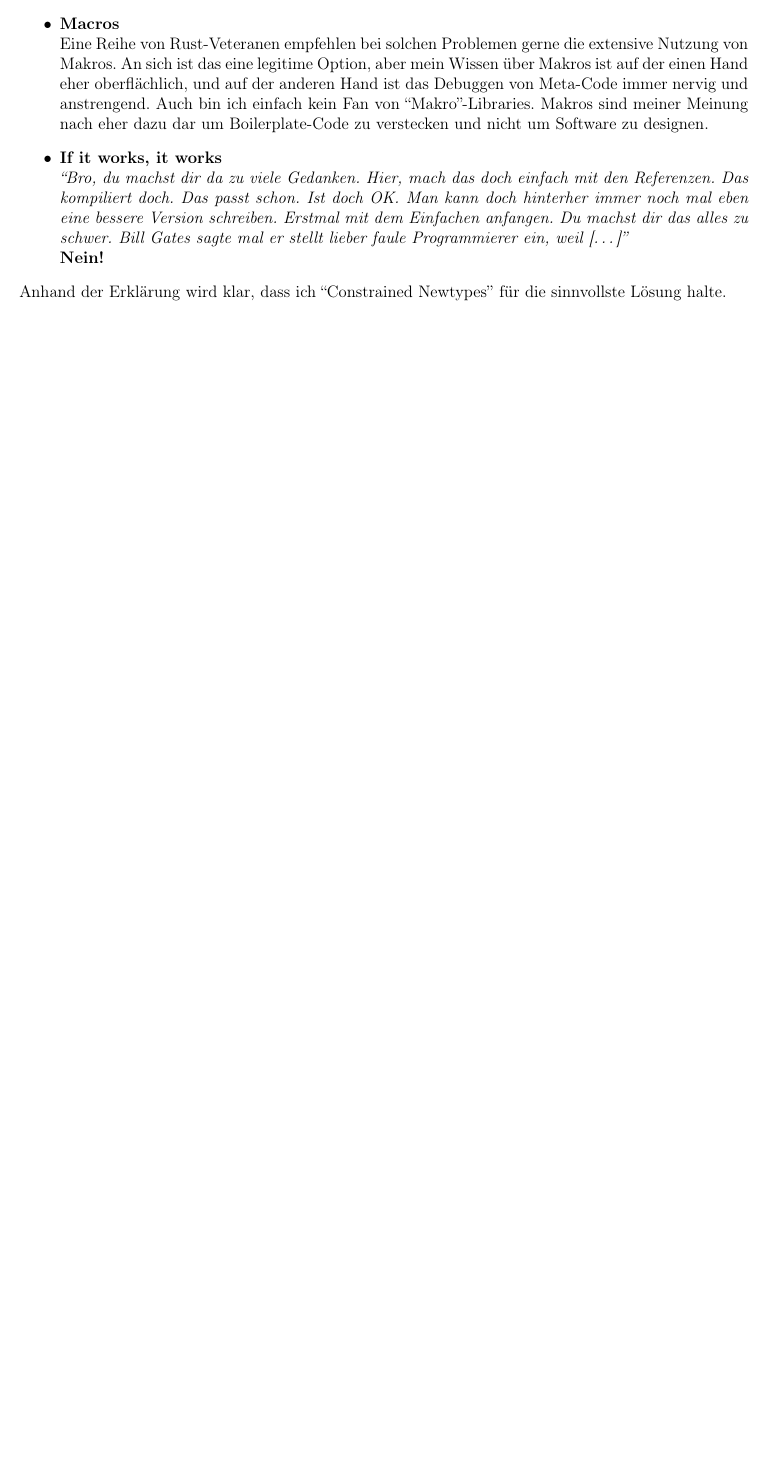
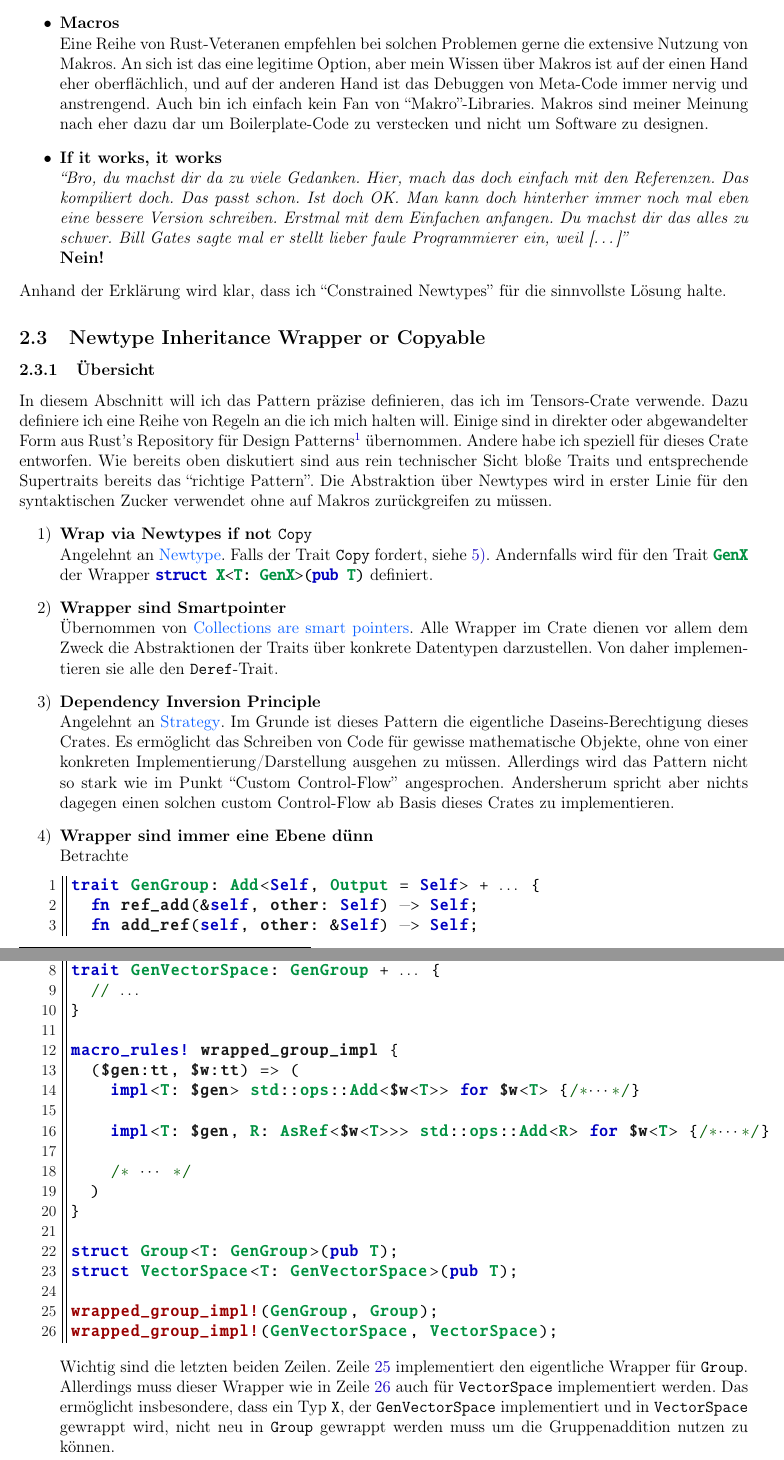
Before and after one commit to nextdorf/limits, a LaTeX document (crates/tensor/docs/tensor-crate-docs.tex, which reads crates/tensor/docs/slick_stem_paper_input.tex): part of page 7 of 8 before the commit and two parts of pages 7 and 8 of 9 after it, the two joined at a grey line, cut so that both start at the same text, the shorter picture padded with empty space. Compiled offline with pdfLaTeX.

Commit message:
Newtype Übersicht dokumentiert. Insbesondere die Trait Patterns erklärt.

```diff
--- a/crates/tensor/docs/slick_stem_paper_input.tex
+++ b/crates/tensor/docs/slick_stem_paper_input.tex
@@ -18,6 +18,8 @@
 
 \usepackage[backend=bibtex,style=authoryear,natbib=true]{biblatex} % Use the bibtex backend with the authoryear citation style (which resembles APA)
 \usepackage{listings}
+%\usepackage{enumerate}
+\usepackage[shortlabels]{enumitem}
 
 \usepackage[autostyle=true]{csquotes} % Required to generate language-dependent quotes in the bibliography
 \usepackage{color}
@@ -76,9 +78,11 @@ basicstyle=\ttm,
 morekeywords={
 	Add, AddAssign, Any, AsciiExt, AsInner, AsInnerMut, AsMut, AsRawFd, AsRawHandle, AsRawSocket, AsRef, Binary, BitAnd, BitAndAssign, Bitor, BitOr, BitOrAssign, BitXor, BitXorAssign, Borrow, BorrowMut, Boxed, BoxPlace, BufRead, BuildHasher, CastInto, CharExt, Clone, CoerceUnsized, CommandExt, Copy, Debug, DecodableFloat, Default, Deref, DerefMut, DirBuilderExt, DirEntryExt, Display, Div, DivAssign, DoubleEndedIterator, DoubleEndedSearcher, Drop, EnvKey, Eq, Error, ExactSizeIterator, ExitStatusExt, Extend, FileExt, FileTypeExt, Float, Fn, FnBox, FnMut, FnOnce, Freeze, From, FromInner, FromIterator, FromRawFd, FromRawHandle, FromRawSocket, FromStr, FullOps, FusedIterator, Generator, Hash, Hasher, Index, IndexMut, InPlace, Int, Into, IntoCow, IntoInner, IntoIterator, IntoRawFd, IntoRawHandle, IntoRawSocket, IsMinusOne, IsZero, Iterator, JoinHandleExt, LargeInt, LowerExp, LowerHex, MetadataExt, Mul, MulAssign, Neg, Not, Octal, OpenOptionsExt, Ord, OsStrExt, OsStringExt, Packet, PartialEq, PartialOrd, Pattern, PermissionsExt, Place, Placer, Pointer, Product, Put, RangeArgument, RawFloat, Read, Rem, RemAssign, Seek, Shl, ShlAssign, Shr, ShrAssign, Sized, SliceConcatExt, SliceExt, SliceIndex, Stats, Step, StrExt, Sub, SubAssign, Sum, Sync, TDynBenchFn, Terminal, Termination, ToOwned, ToSocketAddrs, ToString, Try, TryFrom, TryInto, UnicodeStr, Unsize, UpperExp, UpperHex, WideInt, Write
 },
-morekeywords={num_field, field_impl, ops, num_traits, Zero, VectorSpace, VectorSpaceFullOps, NumField, Output},
+morekeywords={
+	num_field, field_impl, Field, num_traits, Zero, VectorSpace, GenVectorSpace, Group, GenGroup, NumField, Output, std, T
+},
 morekeywords=[2]{
-	break, continue, else, for, if, in, loop, match, return, while, as, const, let, move, mut, ref, static, dyn, enum, fn, impl, Self, self, struct, trait, type, union, use, where, crate, extern, mod, pub, super, unsafe, abstract, alignof, become, box, do, final, macro, offsetof, override, priv, proc, pure, sizeof, typeof, unsized, virtual, yield
+	break, continue, else, for, if, in, loop, match, return, while, as, const, let, move, mut, ref, static, dyn, enum, fn, impl, Self, self, struct, trait, type, union, use, where, crate, extern, mod, pub, super, unsafe, abstract, alignof, become, box, do, final, macro, offsetof, override, priv, proc, pure, sizeof, typeof, unsized, virtual, yield, macro_rules!
 },
 keywordstyle=\ttb\color[RGB]{0,144,64},
 keywordstyle=[2]\ttb\color[RGB]{0,0,192},
--- a/crates/tensor/docs/tensor-crate-docs.tex
+++ b/crates/tensor/docs/tensor-crate-docs.tex
@@ -230,34 +230,51 @@ Eine Reihe von Rust-Veteranen empfehlen bei solchen Problemen gerne die extensiv
 \end{itemize}
 Anhand der Erklärung wird klar, dass ich ``Constrained Newtypes'' für die sinnvollste Lösung halte.
 
-%\begin{lstlisting}[language=Rust, numbers=left, morekeywords={Field}]
-%mod num_field;
-%mod field_impl;
-%pub mod ops;
-%
-%pub use num_field::*;
-%use num_traits::Zero;
-%use ops::VectorSpaceFullOps;
-%
-%/// YO
-%pub trait VectorSpace: Zero + VectorSpaceFullOps<Self::Field> {
-%	type Field: NumField;
-%}
-%
-%/* sdhakjdh
-%sadjla
-%sdha */
-%fn main() {
-%	println!("Hello, world!");
-%}
-%
-%#[test]
-%fn test_fn() {
-%	1+1;
-%}
-%
-%\end{lstlisting}
+\subsection{Newtype Inheritance Wrapper or Copyable}
+\subsubsection{Übersicht}
+In diesem Abschnitt will ich das Pattern präzise definieren, das ich im Tensors-Crate verwende. Dazu definiere ich eine Reihe von Regeln an die ich mich halten will. Einige sind in direkter oder abgewandelter Form aus Rust's Repository für Design Patterns\footnote{\href{https://rust-unofficial.github.io/patterns}{rust-unofficial.github.io/patterns}} übernommen. Andere habe ich speziell für dieses Crate entworfen. Wie bereits oben diskutiert sind aus rein technischer Sicht bloße Traits und entsprechende Supertraits bereits das ``richtige Pattern''. Die Abstraktion über Newtypes wird in erster Linie für den syntaktischen Zucker verwendet ohne auf Makros zurückgreifen zu müssen.
+%\subsubsection*{Durchgesetzte Patterns}
+\begin{enumerate}[1)]
+\item \textbf{Wrap via Newtypes if not \texttt{Copy}}\\
+Angelehnt an \href{https://rust-unofficial.github.io/patterns/patterns/behavioural/newtype.html}{Newtype}. Falls der Trait \texttt{Copy} fordert, siehe \ref{Copy}. Andernfalls wird für den Trait \lstinline[language=Rust, morekeywords={GenX}]|GenX| der Wrapper \lstinline[language=Rust, morekeywords={GenX, X, T}]|struct X<T: GenX>(pub T)| definiert.
+\item \textbf{Wrapper sind Smartpointer}\\
+Übernommen von \href{https://rust-unofficial.github.io/patterns/idioms/deref.html}{Collections are smart pointers}. Alle Wrapper im Crate dienen vor allem dem Zweck die Abstraktionen der Traits über konkrete Datentypen darzustellen. Von daher implementieren sie alle den \texttt{Deref}-Trait.
+\item \textbf{Dependency Inversion Principle}\\
+Angelehnt an \href{https://rust-unofficial.github.io/patterns/patterns/behavioural/strategy.html}{Strategy}. Im Grunde ist dieses Pattern die eigentliche Daseins-Berechtigung dieses Crates. Es ermöglicht das Schreiben von Code für gewisse mathematische Objekte, ohne von einer konkreten Implementierung/Darstellung ausgehen zu müssen. Allerdings wird das Pattern nicht so stark wie im Punkt ``Custom Control-Flow'' angesprochen. Andersherum spricht aber nichts dagegen einen solchen custom Control-Flow ab Basis dieses Crates zu implementieren.
+\item \textbf{Wrapper sind immer eine Ebene dünn}\\
+Betrachte %\newpage
+\begin{lstlisting}[language=Rust, numbers=left, emph={wrapped_group_impl!}, morekeywords={R, ops}]
+trait GenGroup: Add<Self, Output = Self> + %*$\dots$*) {
+	fn ref_add(&self, other: Self) -> Self;
+	fn add_ref(self, other: &Self) -> Self;
+	fn ref_add_ref(&self, other: &Self) -> Self;
+	// %*$\dots$*)
+}
 
+trait GenVectorSpace: GenGroup + %*$\dots$*) {
+	// %*$\dots$*)
+}
+
+macro_rules! wrapped_group_impl {
+	($gen:tt, $w:tt) => (
+		impl<T: $gen> std::ops::Add<$w<T>> for $w<T> {/*%*$\cdots$*)*/}
+
+		impl<T: $gen, R: AsRef<$w<T>>> std::ops::Add<R> for $w<T> {/*%*$\cdots$*)*/}
+
+		/* %*$\cdots$*) */
+	)
+}
+
+struct Group<T: GenGroup>(pub T);
+struct VectorSpace<T: GenVectorSpace>(pub T);
+
+wrapped_group_impl!(GenGroup, Group); %*$\label{code:wrap_group_impl:1}$*)
+wrapped_group_impl!(GenVectorSpace, VectorSpace); %*$\label{code:wrap_group_impl:2}$*)
+\end{lstlisting}
+Wichtig sind die letzten beiden Zeilen. Zeile \ref{code:wrap_group_impl:1} implementiert den eigentliche Wrapper für \texttt{Group}. Allerdings muss dieser Wrapper wie in Zeile \ref{code:wrap_group_impl:2} auch für \texttt{VectorSpace} implementiert werden. Das ermöglicht insbesondere, dass ein Typ \texttt{X}, der \texttt{GenVectorSpace} implementiert und in \texttt{VectorSpace} gewrappt wird, nicht neu in \texttt{Group} gewrappt werden muss um die Gruppenaddition nutzen zu können.
+\item\label{Copy} \textbf{\texttt{Copy} $\Rightarrow$ Billig}\\
+Für copyable Types wird auf das Newtype-Pattern verzichtet, weil ich davon ausgehe, dass Copies bereits extrem billig sind und der Compiler beim Optimieren den unnützen Overhead fast restlos entfernen kann.
+\end{enumerate}
 
 \include{tensor-crate-docs-appendix}
 
```
Also changed, not shown: crates/tensor/docs/tensor-crate-docs.tex (12 more changed lines), 1 other file.
